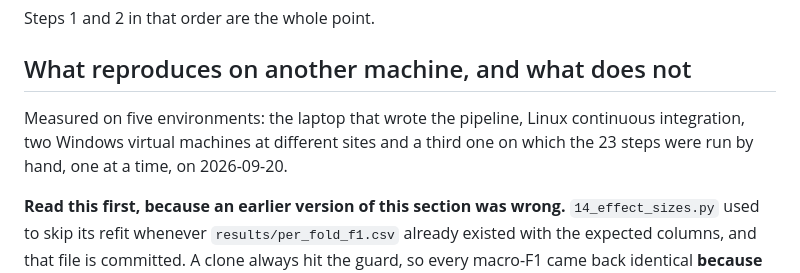
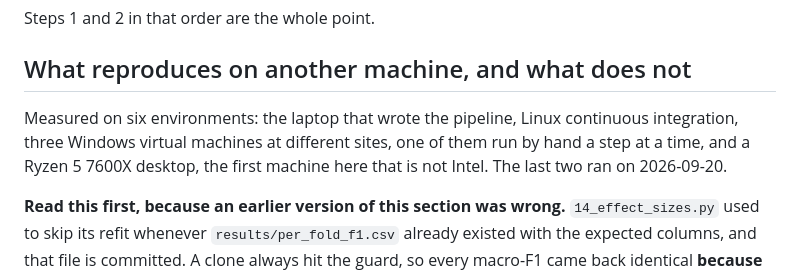
Before and after one commit to MarioElvir-UTH/tep-rootcause-copilot, a Markdown page: PROTOCOLO.md, the part around one of its changes. Drawn GitHub-style.

```diff
--- a/PROTOCOLO.md
+++ b/PROTOCOLO.md
@@ -906,9 +906,10 @@ Steps 1 and 2 in that order are the whole point.
 
 ## What reproduces on another machine, and what does not
 
-Measured on five environments: the laptop that wrote the pipeline, Linux
-continuous integration, two Windows virtual machines at different sites and a
-third one on which the 23 steps were run by hand, one at a time, on 2026-09-20.
+Measured on six environments: the laptop that wrote the pipeline, Linux
+continuous integration, three Windows virtual machines at different sites, one
+of them run by hand a step at a time, and a Ryzen 5 7600X desktop, the first
+machine here that is not Intel. The last two ran on 2026-09-20.
 
 **Read this first, because an earlier version of this section was wrong.**
 `14_effect_sizes.py` used to skip its refit whenever `results/per_fold_f1.csv`
```
Also changed, not shown: other parts of PROTOCOLO.md (+59 -23 lines).
